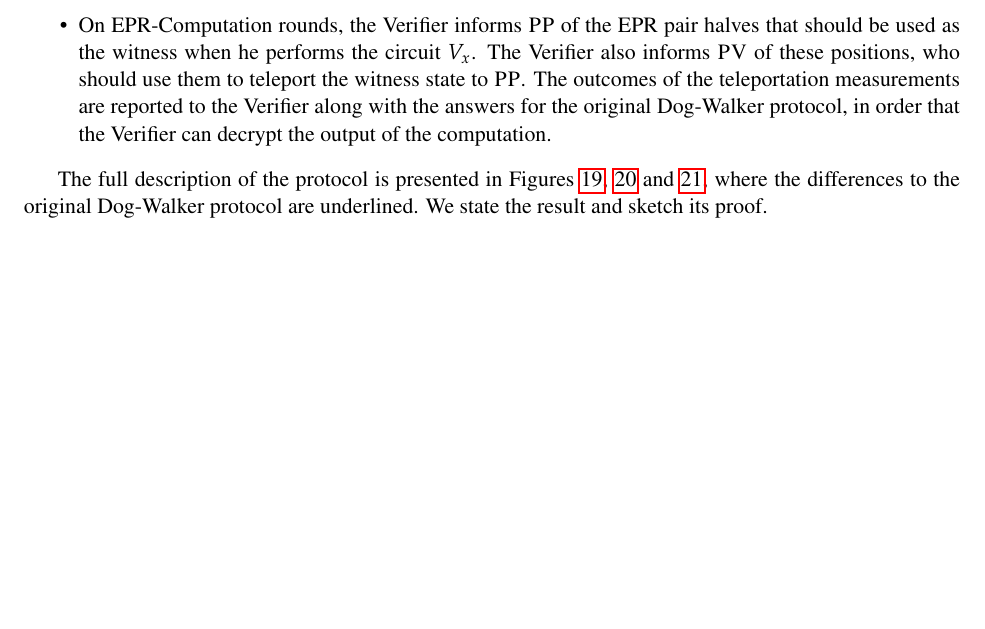
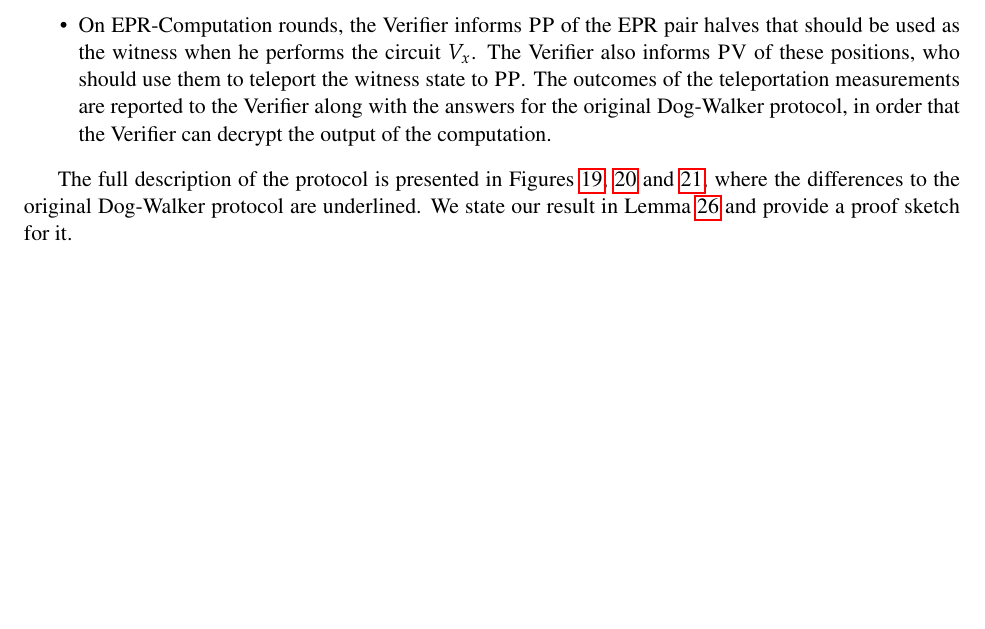
Before and after one commit to vidick/2-round-delegated-computation, a LaTeX paper (toc/toc.tex, which reads toc/dogwalker.tex): part of page 48 of 65, cut so that both start at the same text. Compiled offline with pdfLaTeX.

Commit message:
Updates from Overleaf

```diff
--- a/toc/dogwalker.tex
+++ b/toc/dogwalker.tex
@@ -445,7 +445,7 @@ Our protocol consists in the Verifier running the Dog-Walker protocol,
       state to $\pp$.  The outcomes of the teleportation      measurements are reported to the Verifier along with the answers for the original Dog-Walker protocol, in order that the Verifier can decrypt the output of the computation.
   \end{itemize}
 
-The full description of the protocol is presented in Figures~\ref{fig:qma-protocol-V}, \ref{fig:qma-protocol-PP} and \ref{fig:qma-protocol-PV}, where the differences to the original Dog-Walker protocol are underlined. We state the result and sketch its proof.
+The full description of the protocol is presented in Figures~\ref{fig:qma-protocol-V}, \ref{fig:qma-protocol-PP} and \ref{fig:qma-protocol-PV}, where the differences to the original Dog-Walker protocol are underlined. We state our result in Lemma~\ref{lem:qma} and provide a proof sketch for it.
 
 
 %----------------%
```
Also changed, not shown: toc/reply.tex (+3 -0 lines), toc/dogwalker.tex (2 more changed lines).
